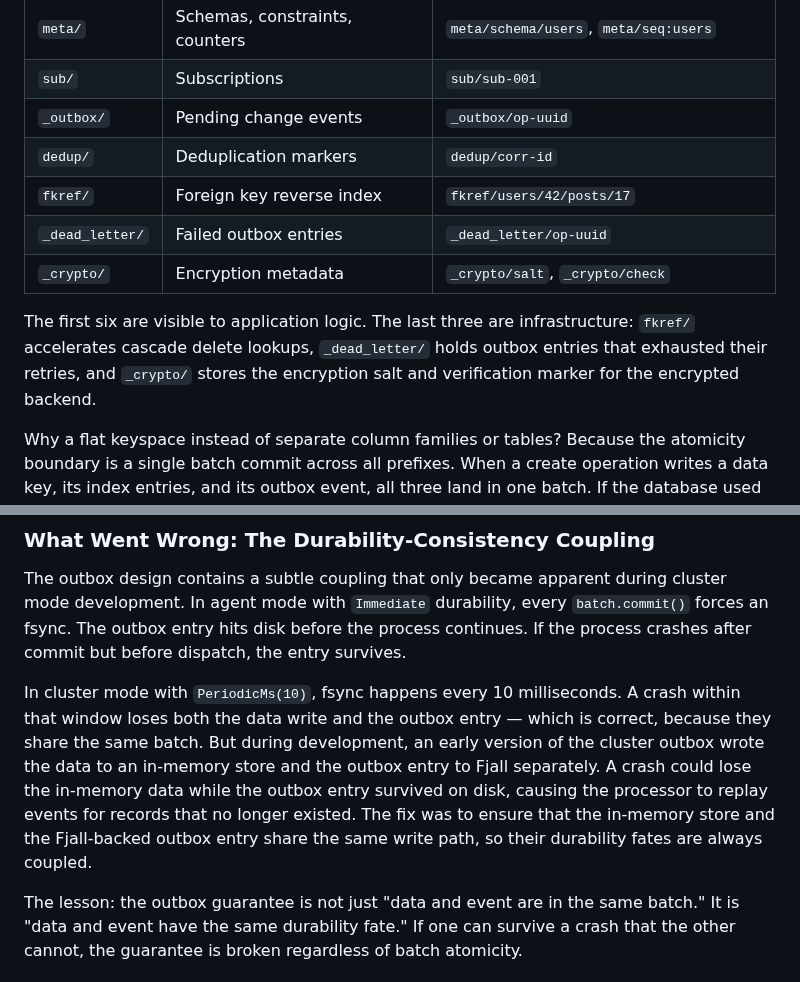
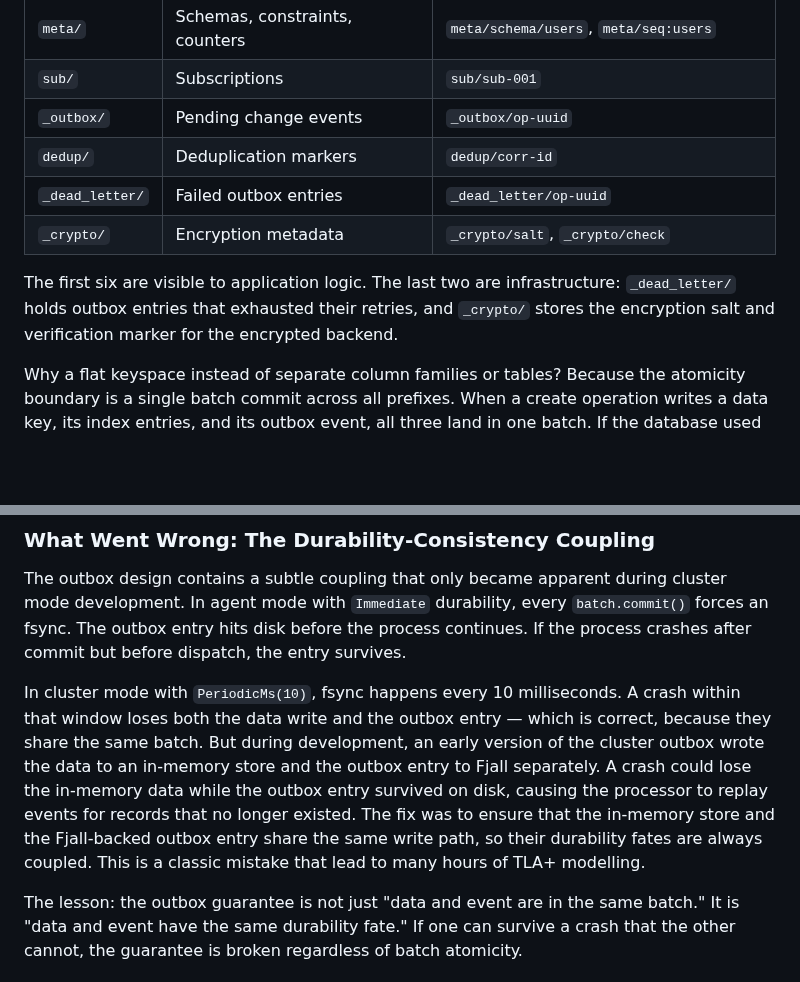
Before and after one commit to LabOverWire/MQDB, a Markdown page: book/chapters/ch02-storage-foundation.md, 2 parts joined by grey strips. Drawn GitHub-style; blank space fills up the shorter version.

Commit message:
remove fkref/ prefix from ch02 and update cascade outbox section

```diff
--- a/book/chapters/ch02-storage-foundation.md
+++ b/book/chapters/ch02-storage-foundation.md
@@ -16,11 +16,10 @@ Nine prefixes create the full namespace:
 | `sub/` | Subscriptions | `sub/sub-001` |
 | `_outbox/` | Pending change events | `_outbox/op-uuid` |
 | `dedup/` | Deduplication markers | `dedup/corr-id` |
-| `fkref/` | Foreign key reverse index | `fkref/users/42/posts/17` |
 | `_dead_letter/` | Failed outbox entries | `_dead_letter/op-uuid` |
 | `_crypto/` | Encryption metadata | `_crypto/salt`, `_crypto/check` |
 
-The first six are visible to application logic. The last three are infrastructure: `fkref/` accelerates cascade delete lookups, `_dead_letter/` holds outbox entries that exhausted their retries, and `_crypto/` stores the encryption salt and verification marker for the encrypted backend.
+The first six are visible to application logic. The last two are infrastructure: `_dead_letter/` holds outbox entries that exhausted their retries, and `_crypto/` stores the encryption salt and verification marker for the encrypted backend.
 
 Why a flat keyspace instead of separate column families or tables? Because the atomicity boundary is a single batch commit across all prefixes. When a create operation writes a data key, its index entries, and its outbox event, all three land in one batch. If the database used separate stores, cross-store atomicity would require a distributed transaction protocol — exactly the complexity that Chapter 1 argued against.
 
@@ -372,7 +371,7 @@ The guarantee is the same as the traditional outbox: data and event share one tr
 
 The outbox design contains a subtle coupling that only became apparent during cluster mode development. In agent mode with `Immediate` durability, every `batch.commit()` forces an fsync. The outbox entry hits disk before the process continues. If the process crashes after commit but before dispatch, the entry survives.
 
-In cluster mode with `PeriodicMs(10)`, fsync happens every 10 milliseconds. A crash within that window loses both the data write and the outbox entry — which is correct, because they share the same batch. But during development, an early version of the cluster outbox wrote the data to an in-memory store and the outbox entry to Fjall separately. A crash could lose the in-memory data while the outbox entry survived on disk, causing the processor to replay events for records that no longer existed. The fix was to ensure that the in-memory store and the Fjall-backed outbox entry share the same write path, so their durability fates are always coupled.
+In cluster mode with `PeriodicMs(10)`, fsync happens every 10 milliseconds. A crash within that window loses both the data write and the outbox entry — which is correct, because they share the same batch. But during development, an early version of the cluster outbox wrote the data to an in-memory store and the outbox entry to Fjall separately. A crash could lose the in-memory data while the outbox entry survived on disk, causing the processor to replay events for records that no longer existed. The fix was to ensure that the in-memory store and the Fjall-backed outbox entry share the same write path, so their durability fates are always coupled. This is a classic mistake that lead to many hours of TLA+ modelling.
 
 The lesson: the outbox guarantee is not just "data and event are in the same batch." It is "data and event have the same durability fate." If one can survive a crash that the other cannot, the guarantee is broken regardless of batch atomicity.
 
```
Also changed, not shown: book/WRITING_DIARY.md (+1 -1 lines).
